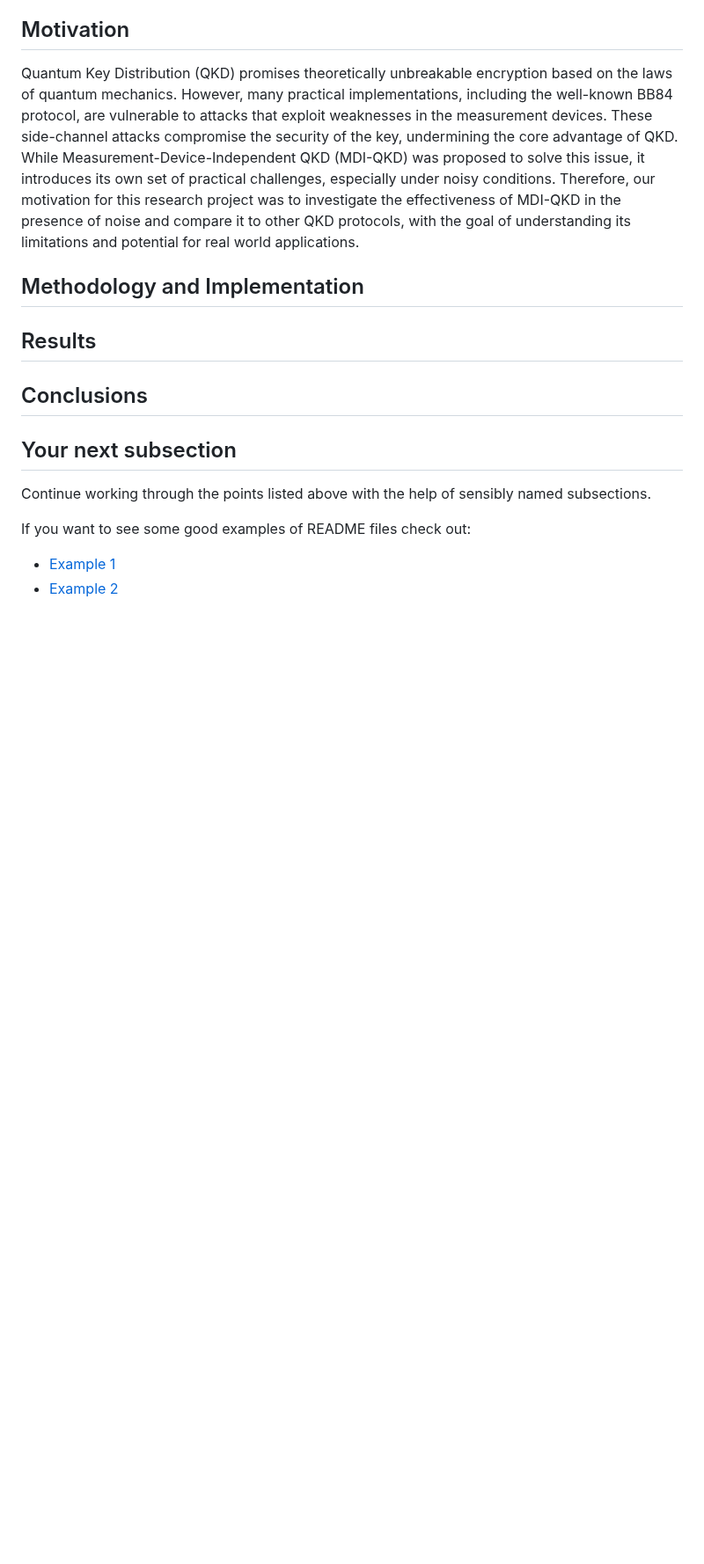
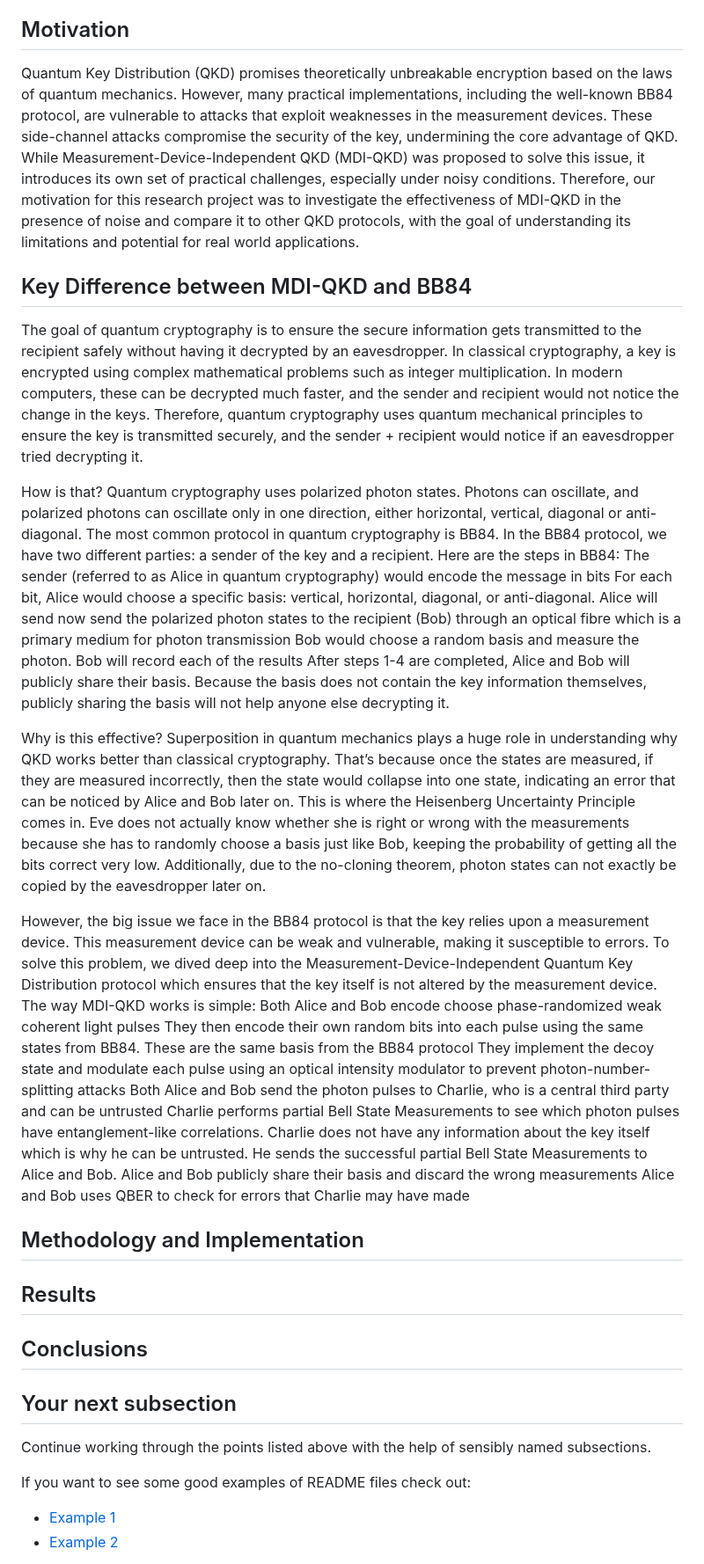
Before and after one commit to ThinkingBeyond/BeyondQuantum-2025, a Markdown page: Taskia Islam and Irene Gallini/README.md, the part around the change. Shown at 88% size. Drawn GitHub-style; blank space fills up the shorter version.

```diff
--- a/Taskia Islam and Irene Gallini/README.md
+++ b/Taskia Islam and Irene Gallini/README.md
@@ -21,6 +21,29 @@ Research question:
 ## Motivation
 
 Quantum Key Distribution (QKD) promises theoretically unbreakable encryption based on the laws of quantum mechanics. However, many practical implementations, including the well-known BB84 protocol, are vulnerable to attacks that exploit weaknesses in the measurement devices. These side-channel attacks compromise the security of the key, undermining the core advantage of QKD. While Measurement-Device-Independent QKD (MDI-QKD) was proposed to solve this issue, it introduces its own set of practical challenges, especially under noisy conditions. Therefore, our motivation for this research project was to investigate the effectiveness of MDI-QKD in the presence of noise and compare it to other QKD protocols, with the goal of understanding its limitations and potential for real world applications.
+
+## Key Difference between MDI-QKD and BB84
+The goal of quantum cryptography is to ensure the secure information gets transmitted to the recipient safely without having it decrypted by an eavesdropper. In classical cryptography, a key is encrypted using complex mathematical problems such as integer multiplication. In modern computers, these can be decrypted much faster, and the sender and recipient would not notice the change in the keys. Therefore, quantum cryptography uses quantum mechanical principles to ensure the key is transmitted securely, and the sender + recipient would notice if an eavesdropper tried decrypting it.
+
+How is that? Quantum cryptography uses polarized photon states. Photons can oscillate, and polarized photons can oscillate only in one direction, either horizontal, vertical, diagonal or anti-diagonal. The most common protocol in quantum cryptography is BB84. In the BB84 protocol, we have two different parties: a sender of the key and a recipient. Here are the steps in BB84:
+The sender (referred to as Alice in quantum cryptography) would encode the message in bits
+For each bit, Alice would choose a specific basis: vertical, horizontal, diagonal, or anti-diagonal.
+Alice will send now send the polarized photon states to the recipient (Bob) through an optical fibre which is a primary medium for photon transmission
+Bob would choose a random basis and measure the photon. Bob will record each of the results
+After steps 1-4 are completed, Alice and Bob will publicly share their basis. Because the basis does not contain the key information themselves, publicly sharing the basis will not help anyone else decrypting it.
+
+Why is this effective?
+Superposition in quantum mechanics plays a huge role in understanding why QKD works better than classical cryptography. That’s because once the states are measured, if they are measured incorrectly, then the state would collapse into one state, indicating an error that can be noticed by Alice and Bob later on. This is where the Heisenberg Uncertainty Principle comes in.
+Eve does not actually know whether she is right or wrong with the measurements because she has to randomly choose a basis just like Bob, keeping the probability of getting all the bits correct very low. Additionally, due to the no-cloning theorem, photon states can not exactly be copied by the eavesdropper later on.
+
+However, the big issue we face in the BB84 protocol is that the key relies upon a measurement device. This measurement device can be weak and vulnerable, making it susceptible to errors. To solve this problem, we dived deep into the Measurement-Device-Independent Quantum Key Distribution protocol which ensures that the key itself is not altered by the measurement device. The way MDI-QKD works is simple:
+Both Alice and Bob encode choose phase-randomized weak coherent light pulses
+They then encode their own random bits into each pulse using the same states from BB84. These are the same basis from the BB84 protocol
+They implement the decoy state and modulate each pulse using an optical intensity modulator to prevent photon-number-splitting attacks
+Both Alice and Bob send the photon pulses to Charlie, who is a central third party and can be untrusted
+Charlie performs partial Bell State Measurements to see which photon pulses have entanglement-like correlations. Charlie does not have any information about the key itself which is why he can be untrusted.
+He sends the successful partial Bell State Measurements to Alice and Bob. Alice and Bob publicly share their basis and discard the wrong measurements
+Alice and Bob uses QBER to check for errors that Charlie may have made
 
 ## Methodology and Implementation
 
```
